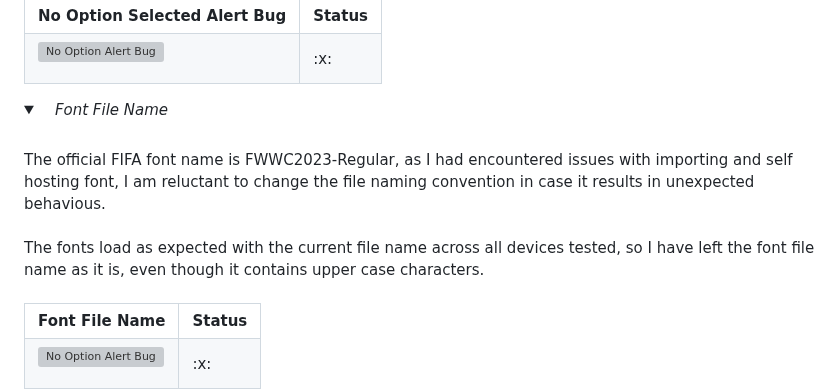
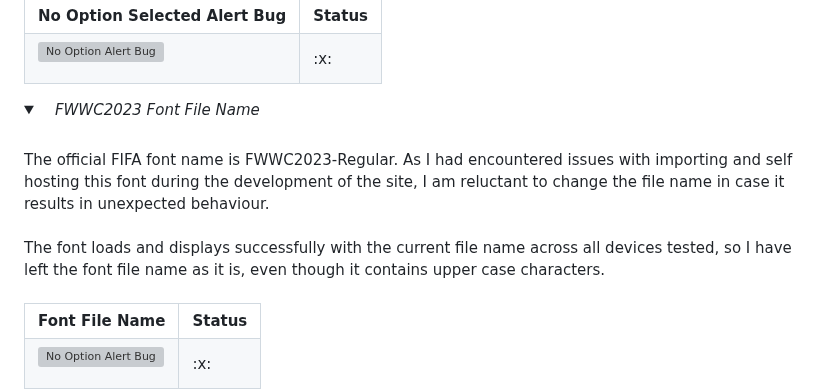
Before and after one commit to DannyGilligan/2023-womens-world-cup-quiz, a Markdown page: README.md, the part around the change. Drawn GitHub-style; folded sections open; grey boxes are pictures that could not be loaded.

Commit message:
Update descriptive text in unresolved bugs in README.md

```diff
--- a/README.md
+++ b/README.md
@@ -858,10 +858,10 @@ As this is purely cosmetic, and the core functionality is unaffected, the bug ha
 </details>
 <!-- spacer -->
 <details>
-  <summary> <i>Font File Name</i></summary>
-<br>
-The official FIFA font name is FWWC2023-Regular, as I had encountered issues with importing and self hosting font, I am reluctant to change the file naming convention in case it results in unexpected behavious.<br><br>
-The fonts load as expected with the current file name across all devices tested, so I have left the font file name as it is, even though it contains upper case characters.
+  <summary> <i>FWWC2023 Font File Name</i></summary>
+<br>
+The official FIFA font name is FWWC2023-Regular. As I had encountered issues with importing and self hosting this font during the development of the site, I am reluctant to change the file name in case it results in unexpected behaviour.<br><br>
+The font loads and displays successfully with the current file name across all devices tested, so I have left the font file name as it is, even though it contains upper case characters.
 <br><br>
 <table>
 <tr><td><b>Font File Name</b></td><td><b>Status</b></td></th></tr>
```
